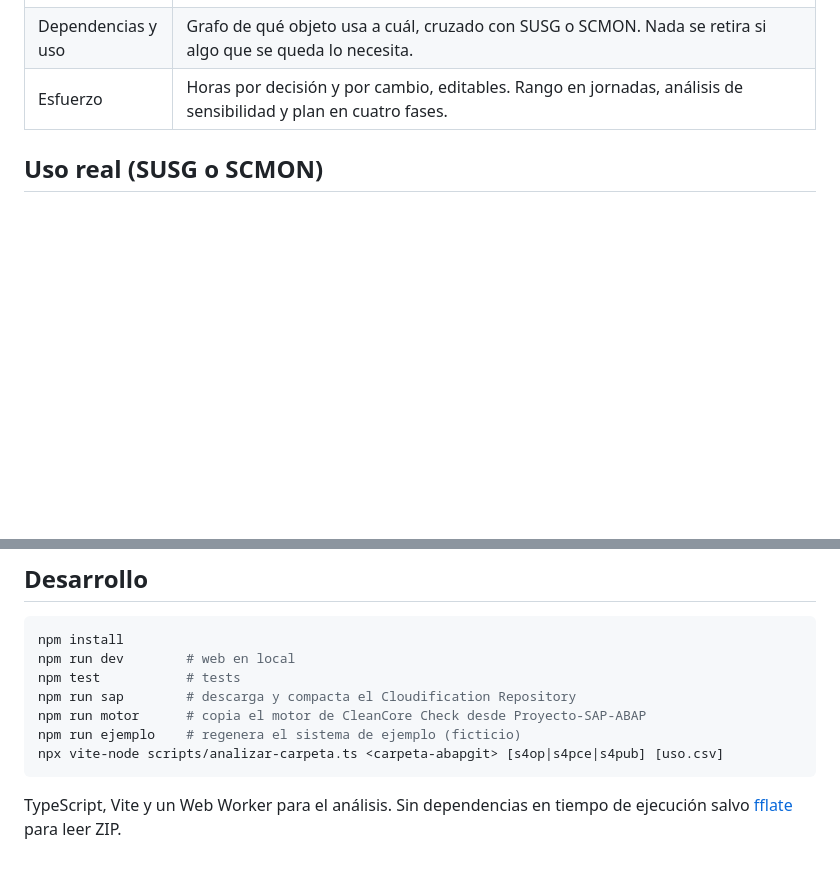
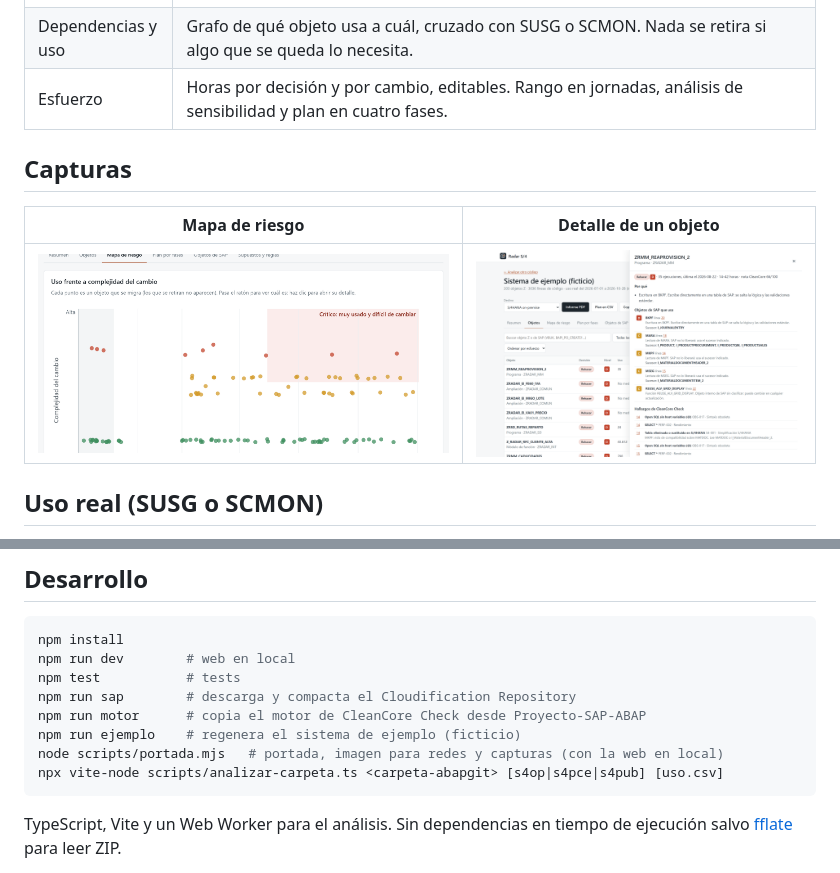
Before and after one commit to abelg02/radar-s4, a Markdown page: README.md, 2 parts joined by grey strips. Drawn GitHub-style; pictures changed too: docs/captura-detalle.png (added), docs/captura-mapa.png (added); blank space fills up the shorter version.

Commit message:
Portada, capturas e imagen para redes
Co-Authored-By: Claude Opus 5.5 <noreply@anthropic.com>

````diff
--- a/README.md
+++ b/README.md
@@ -20,6 +22,12 @@ Subes el código exportado con abapGit y, si lo tienes, el uso real de SUSG o SC
 | Objetos de SAP | Tablas, funciones, clases, transacciones y autorizaciones de SAP que usa cada objeto: liberado (A), classic API (B), interno (C) o "noAPI" y escrituras directas (D), con el sucesor que indica SAP. |
 | Dependencias y uso | Grafo de qué objeto usa a cuál, cruzado con SUSG o SCMON. Nada se retira si algo que se queda lo necesita. |
 | Esfuerzo | Horas por decisión y por cambio, editables. Rango en jornadas, análisis de sensibilidad y plan en cuatro fases. |
+
+## Capturas
+
+| Mapa de riesgo | Detalle de un objeto |
+|---|---|
+| <img src="docs/captura-mapa.png" alt="Mapa de riesgo: uso frente a complejidad del cambio"> | <img src="docs/captura-detalle.png" alt="Detalle de un objeto: decisión, objetos de SAP con su nivel y sucesor, hallazgos y código"> |
 
 ## Uso real (SUSG o SCMON)
 
@@ -46,6 +54,7 @@ npm test           # tests
 npm run sap        # descarga y compacta el Cloudification Repository
 npm run motor      # copia el motor de CleanCore Check desde Proyecto-SAP-ABAP
 npm run ejemplo    # regenera el sistema de ejemplo (ficticio)
+node scripts/portada.mjs   # portada, imagen para redes y capturas (con la web en local)
 npx vite-node scripts/analizar-carpeta.ts <carpeta-abapgit> [s4op|s4pce|s4pub] [uso.csv]
 ```
 
````
Also changed, not shown: other parts of README.md (+3 -1 lines), docs/captura-resumen.png (added), docs/portada.png (added), public/og.png (added), 2 other files.
